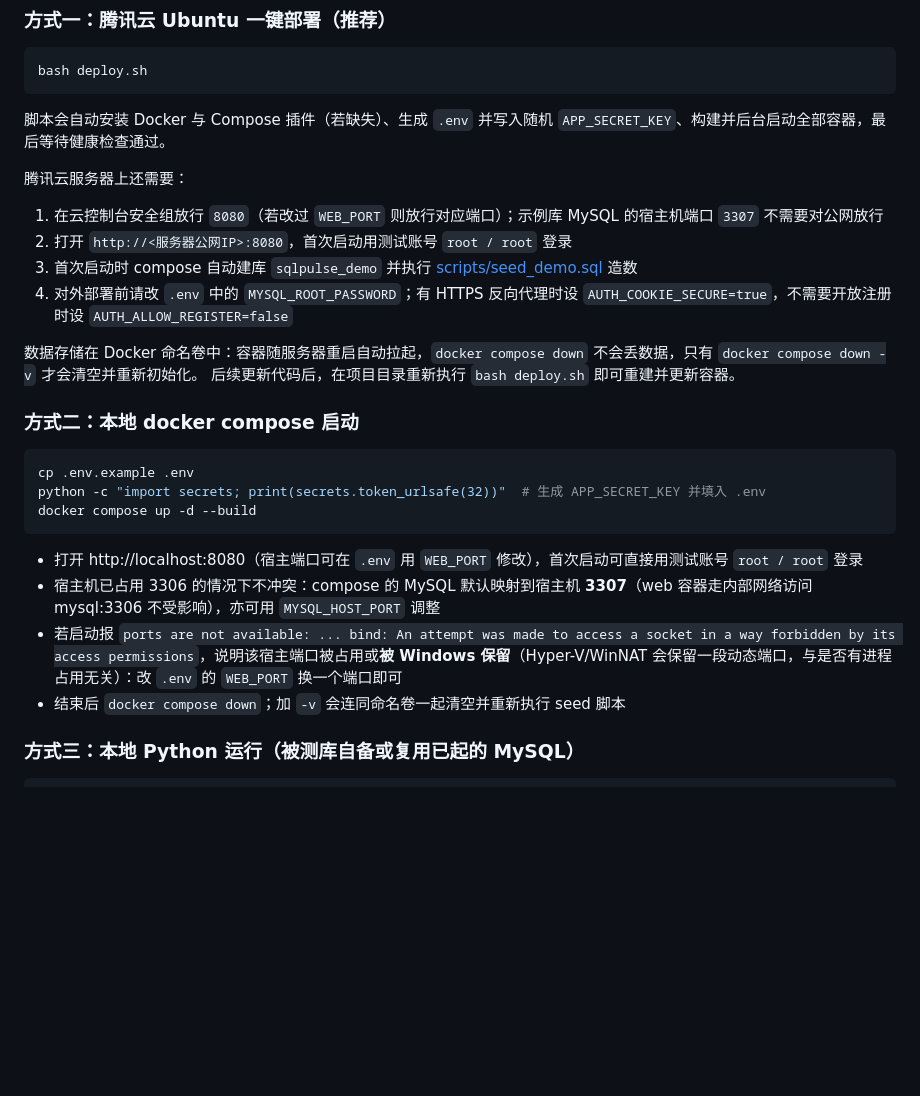
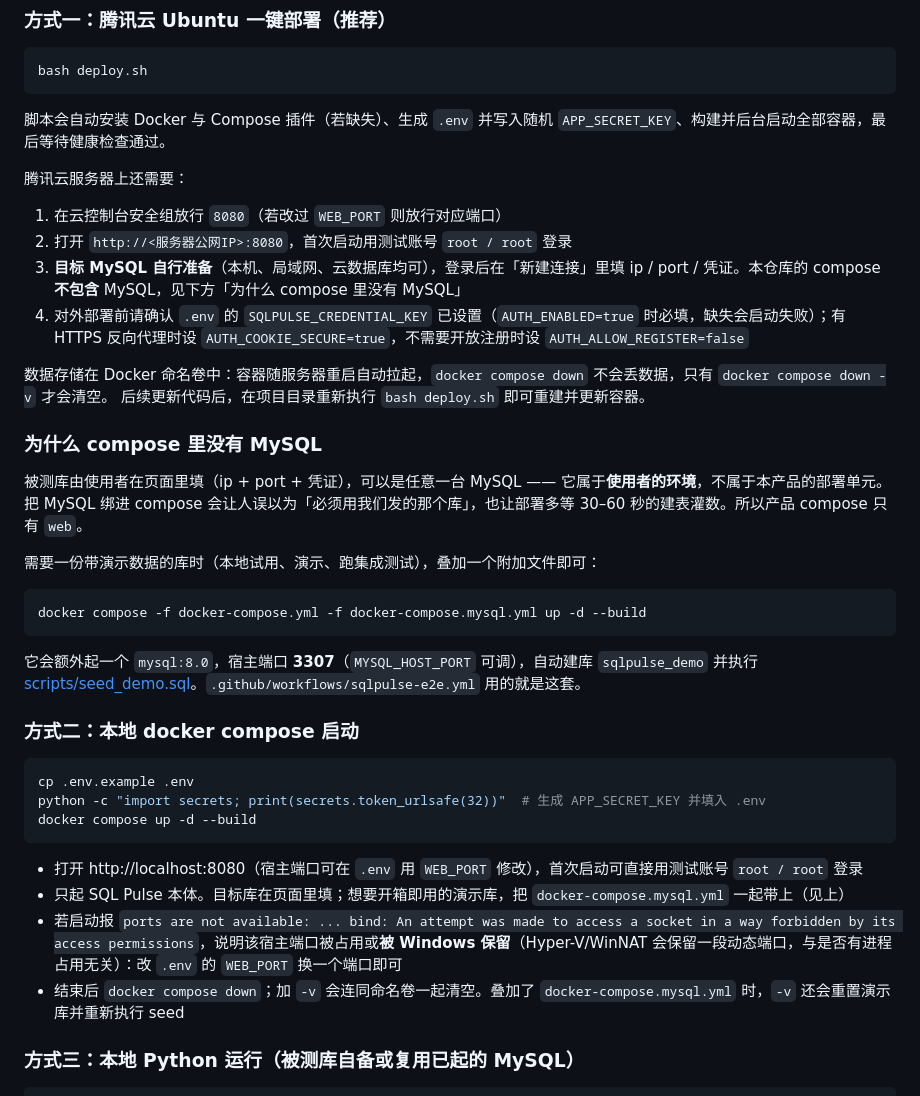
Before and after one commit to 156999/sqlPulse, a Markdown page: README.md, the part around the change. Rendered like a GitHub page; blank space fills up the shorter version.

Commit message:
同步 compose 拆分后的启动说明
README 增加「为什么 compose 里没有 MySQL」一节，改掉自动建库与 3307
映射的旧描述；MYSQL_DEPLOY.md 的「内置 MySQL」方案改为叠加文件用法。

````diff
--- a/README.md
+++ b/README.md
@@ -17,13 +17,25 @@ bash deploy.sh
 
 腾讯云服务器上还需要：
 
-1. 在云控制台安全组放行 `8080`（若改过 `WEB_PORT` 则放行对应端口）；示例库 MySQL 的宿主机端口 `3307` 不需要对公网放行
+1. 在云控制台安全组放行 `8080`（若改过 `WEB_PORT` 则放行对应端口）
 2. 打开 `http://<服务器公网IP>:8080`，首次启动用测试账号 `root / root` 登录
-3. 首次启动时 compose 自动建库 `sqlpulse_demo` 并执行 [scripts/seed_demo.sql](scripts/seed_demo.sql) 造数
-4. 对外部署前请改 `.env` 中的 `MYSQL_ROOT_PASSWORD`；有 HTTPS 反向代理时设 `AUTH_COOKIE_SECURE=true`，不需要开放注册时设 `AUTH_ALLOW_REGISTER=false`
+3. **目标 MySQL 自行准备**（本机、局域网、云数据库均可），登录后在「新建连接」里填 ip / port / 凭证。本仓库的 compose **不包含** MySQL，见下方「为什么 compose 里没有 MySQL」
+4. 对外部署前请确认 `.env` 的 `SQLPULSE_CREDENTIAL_KEY` 已设置（`AUTH_ENABLED=true` 时必填，缺失会启动失败）；有 HTTPS 反向代理时设 `AUTH_COOKIE_SECURE=true`，不需要开放注册时设 `AUTH_ALLOW_REGISTER=false`
 
-数据存储在 Docker 命名卷中：容器随服务器重启自动拉起，`docker compose down` 不会丢数据，只有 `docker compose down -v` 才会清空并重新初始化。
+数据存储在 Docker 命名卷中：容器随服务器重启自动拉起，`docker compose down` 不会丢数据，只有 `docker compose down -v` 才会清空。
 后续更新代码后，在项目目录重新执行 `bash deploy.sh` 即可重建并更新容器。
+
+### 为什么 compose 里没有 MySQL
+
+被测库由使用者在页面里填（ip + port + 凭证），可以是任意一台 MySQL —— 它属于**使用者的环境**，不属于本产品的部署单元。把 MySQL 绑进 compose 会让人误以为「必须用我们发的那个库」，也让部署多等 30–60 秒的建表灌数。所以产品 compose 只有 `web`。
+
+需要一份带演示数据的库时（本地试用、演示、跑集成测试），叠加一个附加文件即可：
+
+```bash
+docker compose -f docker-compose.yml -f docker-compose.mysql.yml up -d --build
+```
+
+它会额外起一个 `mysql:8.0`，宿主端口 **3307**（`MYSQL_HOST_PORT` 可调），自动建库 `sqlpulse_demo` 并执行 [scripts/seed_demo.sql](scripts/seed_demo.sql)。`.github/workflows/sqlpulse-e2e.yml` 用的就是这套。
 
 ### 方式二：本地 docker compose 启动
 
@@ -34,9 +46,9 @@ docker compose up -d --build
 ```
 
 - 打开 http://localhost:8080（宿主端口可在 `.env` 用 `WEB_PORT` 修改），首次启动可直接用测试账号 `root / root` 登录
-- 宿主机已占用 3306 的情况下不冲突：compose 的 MySQL 默认映射到宿主机 **3307**（web 容器走内部网络访问 mysql:3306 不受影响），亦可用 `MYSQL_HOST_PORT` 调整
+- 只起 SQL Pulse 本体。目标库在页面里填；想要开箱即用的演示库，把 `docker-compose.mysql.yml` 一起带上（见上）
 - 若启动报 `ports are not available: ... bind: An attempt was made to access a socket in a way forbidden by its access permissions`，说明该宿主端口被占用或**被 Windows 保留**（Hyper-V/WinNAT 会保留一段动态端口，与是否有进程占用无关）：改 `.env` 的 `WEB_PORT` 换一个端口即可
-- 结束后 `docker compose down`；加 `-v` 会连同命名卷一起清空并重新执行 seed 脚本
+- 结束后 `docker compose down`；加 `-v` 会连同命名卷一起清空。叠加了 `docker-compose.mysql.yml` 时，`-v` 还会重置演示库并重新执行 seed
 
 ### 方式三：本地 Python 运行（被测库自备或复用已起的 MySQL）
 
````
Also changed, not shown: MYSQL_DEPLOY.md (+12 -10 lines).
